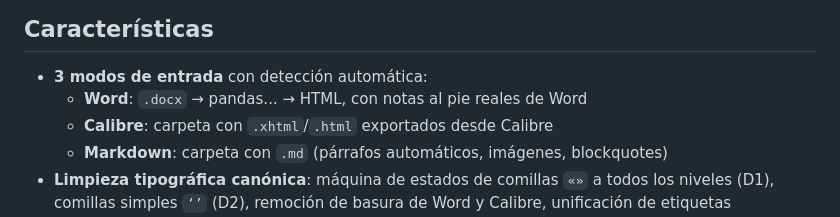
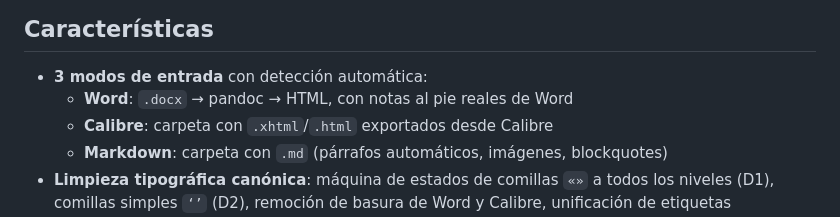
Before and after one commit to Zhi2609/conversor-epub, a Markdown page: README.md, the part around the change. GitHub-like rendering.

Commit message:
Corrige typo en README

```diff
--- a/README.md
+++ b/README.md
@@ -8,7 +8,7 @@ capítulos XHTML listos para ensamblar en un editor como Sigil.
 ## Características
 
 - **3 modos de entrada** con detección automática:
-  - **Word**: `.docx` → pandas... → HTML, con notas al pie reales de Word
+  - **Word**: `.docx` → pandoc → HTML, con notas al pie reales de Word
   - **Calibre**: carpeta con `.xhtml`/`.html` exportados desde Calibre
   - **Markdown**: carpeta con `.md` (párrafos automáticos, imágenes, blockquotes)
 - **Limpieza tipográfica canónica**: máquina de estados de comillas `«»` a todos los
```
